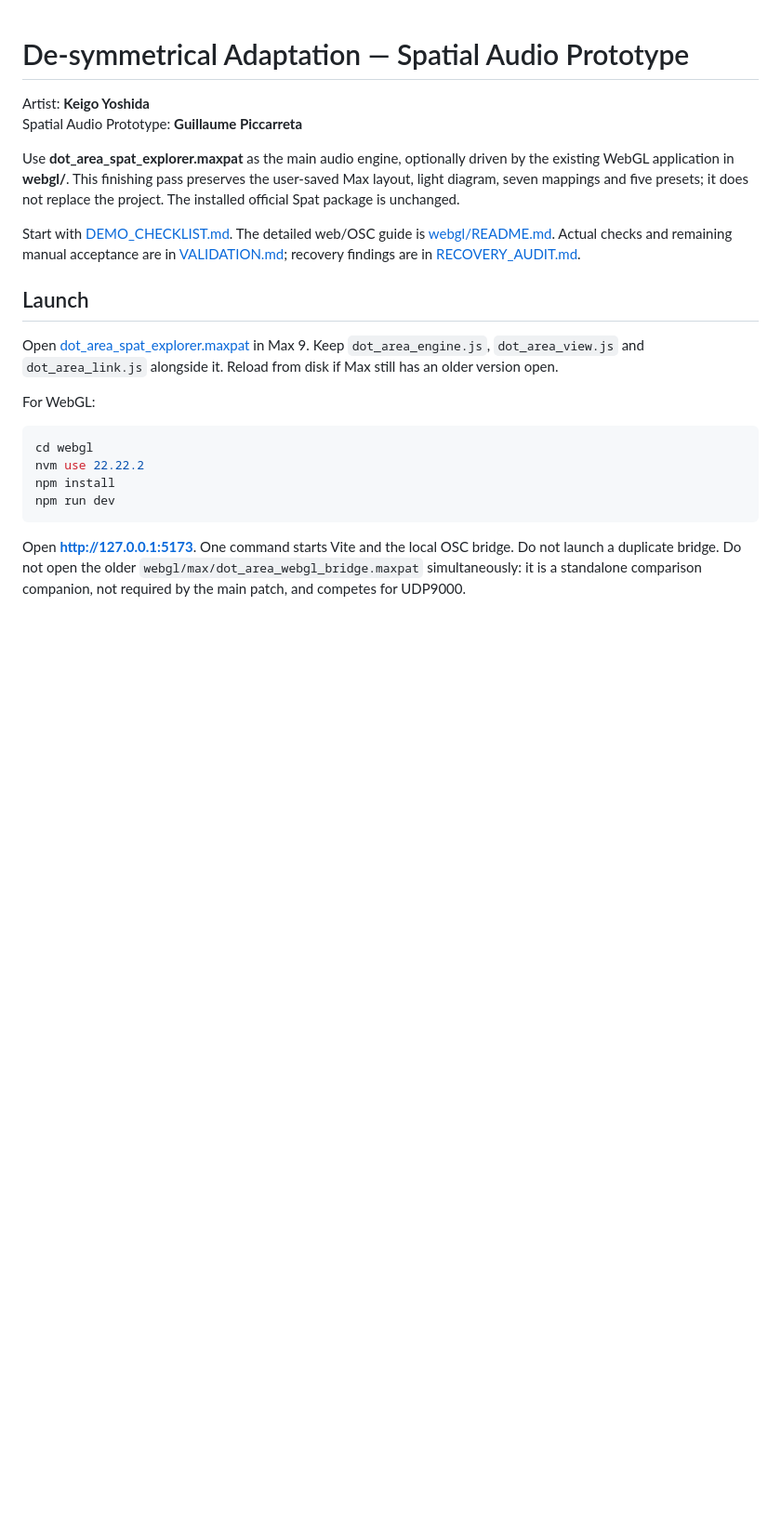
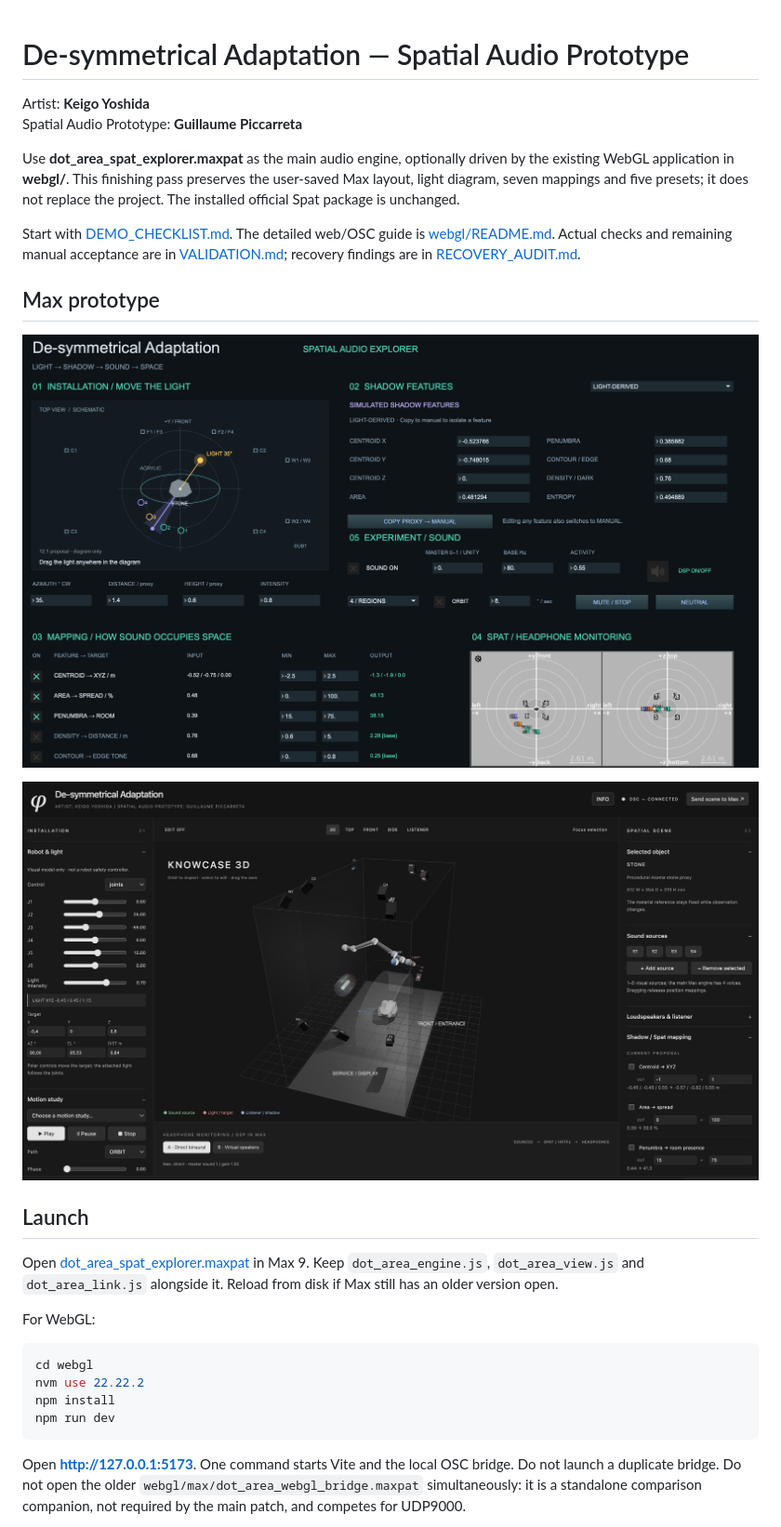
Before and after one commit to gllmp/desymmetrical-adaptation, a Markdown page: README.md, the part around the change. Shown: that part at 93% size. Drawn GitHub-style; pictures changed too: assets/desymmetrical-adaptation-max-prototype-01.png (added), assets/desymmetrical-adaptation-max-prototype-02.png (added); blank space fills up the shorter version.

Commit message:
Add Max prototype screenshots

```diff
--- a/README.md
+++ b/README.md
@@ -12,6 +12,12 @@ Start with [DEMO_CHECKLIST.md](DEMO_CHECKLIST.md). The detailed web/OSC guide is
 [webgl/README.md](webgl/README.md). Actual checks and remaining manual acceptance
 are in [VALIDATION.md](VALIDATION.md); recovery findings are in
 [RECOVERY_AUDIT.md](RECOVERY_AUDIT.md).
+
+## Max prototype
+
+![Dot Area / De-symmetrical Adaptation Max prototype — installation, shadow mapping and Spat controls](assets/desymmetrical-adaptation-max-prototype-01.png)
+
+![Dot Area / De-symmetrical Adaptation Max prototype — source, monitoring and OSC controls](assets/desymmetrical-adaptation-max-prototype-02.png)
 
 ## Launch
 
```
